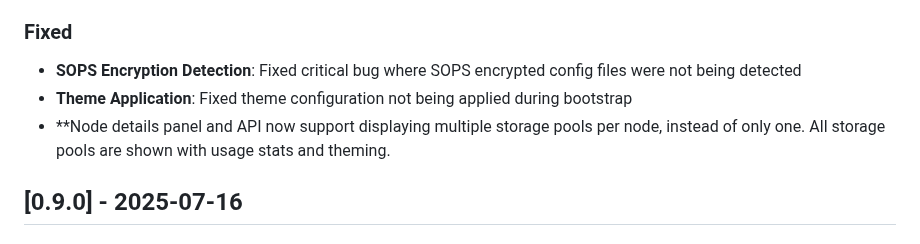
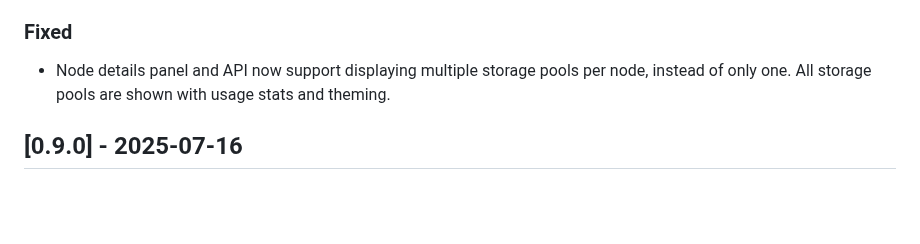
Before and after one commit to devnullvoid/pvetui, a Markdown page: CHANGELOG.md, the part around the change. Rendered like a GitHub page; blank space fills up the shorter version.

Commit message:
📝 Update CHANGELOG

```diff
--- a/CHANGELOG.md
+++ b/CHANGELOG.md
@@ -43,9 +43,7 @@ and this project adheres to [Semantic Versioning](https://semver.org/spec/v2.0.0
 - **Configuration Package Split**: Modularized configuration management with separate profile and file operation modules
 
 ### Fixed
-- **SOPS Encryption Detection**: Fixed critical bug where SOPS encrypted config files were not being detected
-- **Theme Application**: Fixed theme configuration not being applied during bootstrap
-- **Node details panel and API now support displaying multiple storage pools per node, instead of only one. All storage pools are shown with usage stats and theming.
+- Node details panel and API now support displaying multiple storage pools per node, instead of only one. All storage pools are shown with usage stats and theming.
 
 ## [0.9.0] - 2025-07-16
 
```
